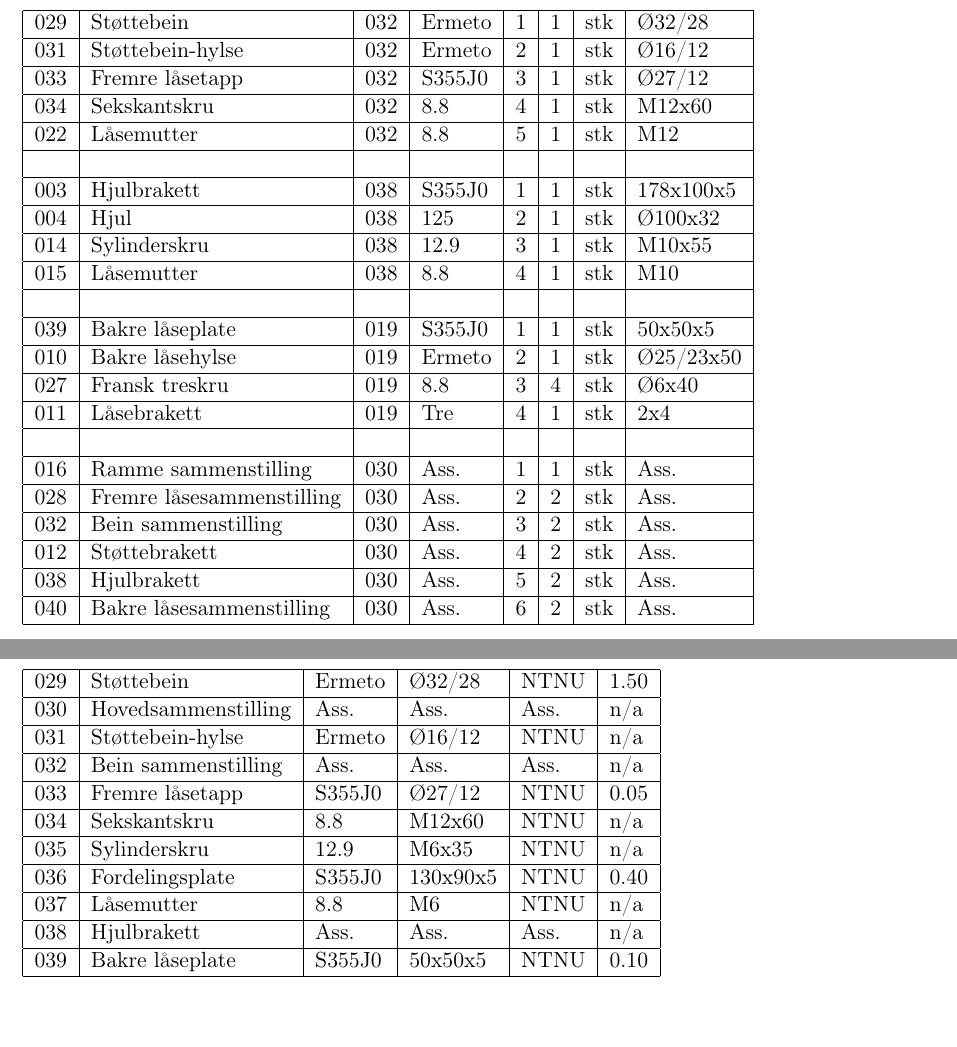
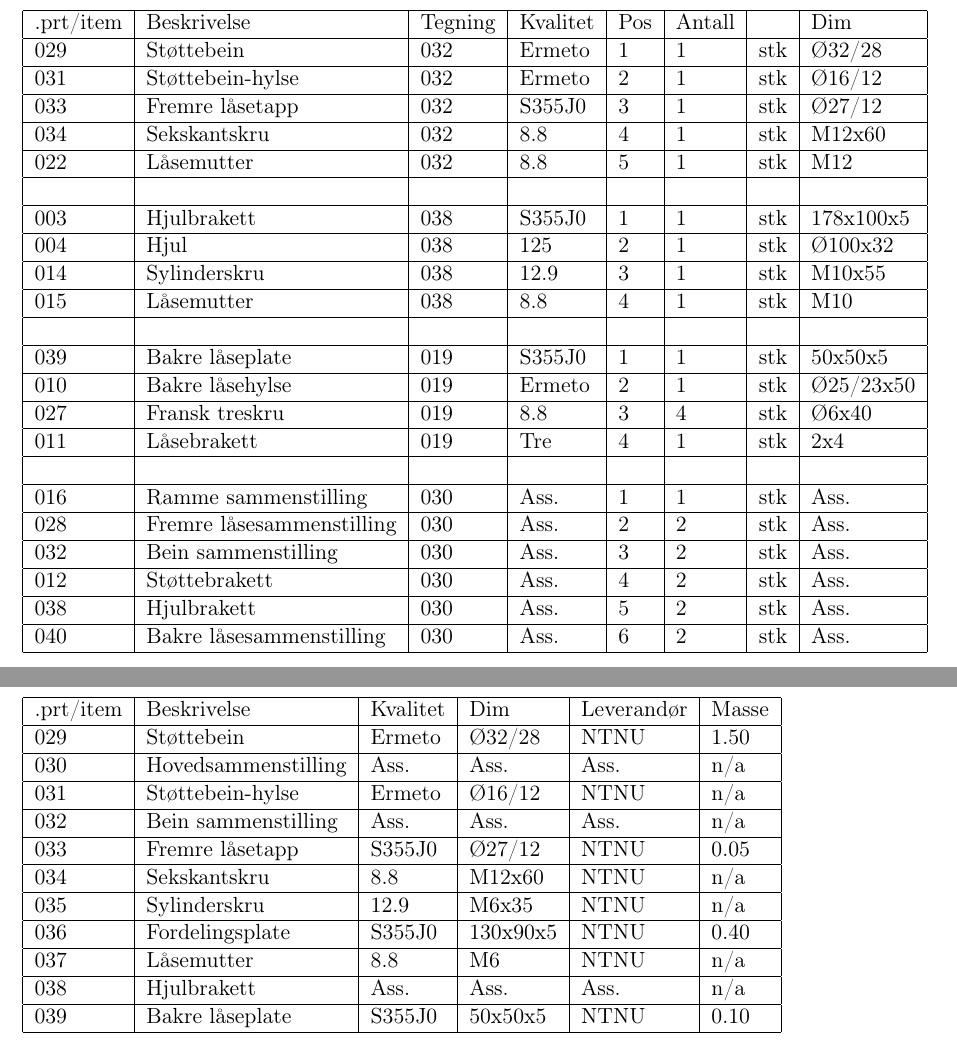
Before and after one commit to StianF/ecomarathon-report, a LaTeX thesis (Prosjektrapport/main.tex, which reads Prosjektrapport/artikler.tex, Prosjektrapport/stykkliste.tex): two parts of pages 59 and 62 of 63, joined at a grey line, cut at the place of the change. Compiled offline with pdfLaTeX.

Commit message:
La til navn på felt på neste sid

```diff
--- a/Prosjektrapport/artikler.tex
+++ b/Prosjektrapport/artikler.tex
@@ -34,6 +34,7 @@
 \end{tabular}
 \begin{tabular}{|l|l|l|l|l|l|}
 \hline
+	.prt/item & Beskrivelse & Kvalitet & Dim & Leverandør & Masse \\ \hline
 	029 & Støttebein & Ermeto & Ø32/28 & NTNU & 1.50 \\ \hline
 	030 & Hovedsammenstilling & Ass. & Ass. & Ass. & n/a \\ \hline
 	031 & Støttebein-hylse & Ermeto & Ø16/12 & NTNU & n/a \\ \hline
--- a/Prosjektrapport/stykkliste.tex
+++ b/Prosjektrapport/stykkliste.tex
@@ -36,6 +36,7 @@
 \end{tabular}
 \begin{tabular}{|l|l|l|l|l|l|l|l|}
 \hline
+.prt/item & Beskrivelse & Tegning & Kvalitet & Pos & Antall &  & Dim\\ \hline
 029 & Støttebein & 032 & Ermeto & 1 & 1 & stk & Ø32/28\\ \hline
 031 & Støttebein-hylse & 032 & Ermeto & 2 & 1 & stk & Ø16/12\\ \hline
 033 & Fremre låsetapp & 032 & S355J0 & 3 & 1 & stk & Ø27/12\\ \hline
```
